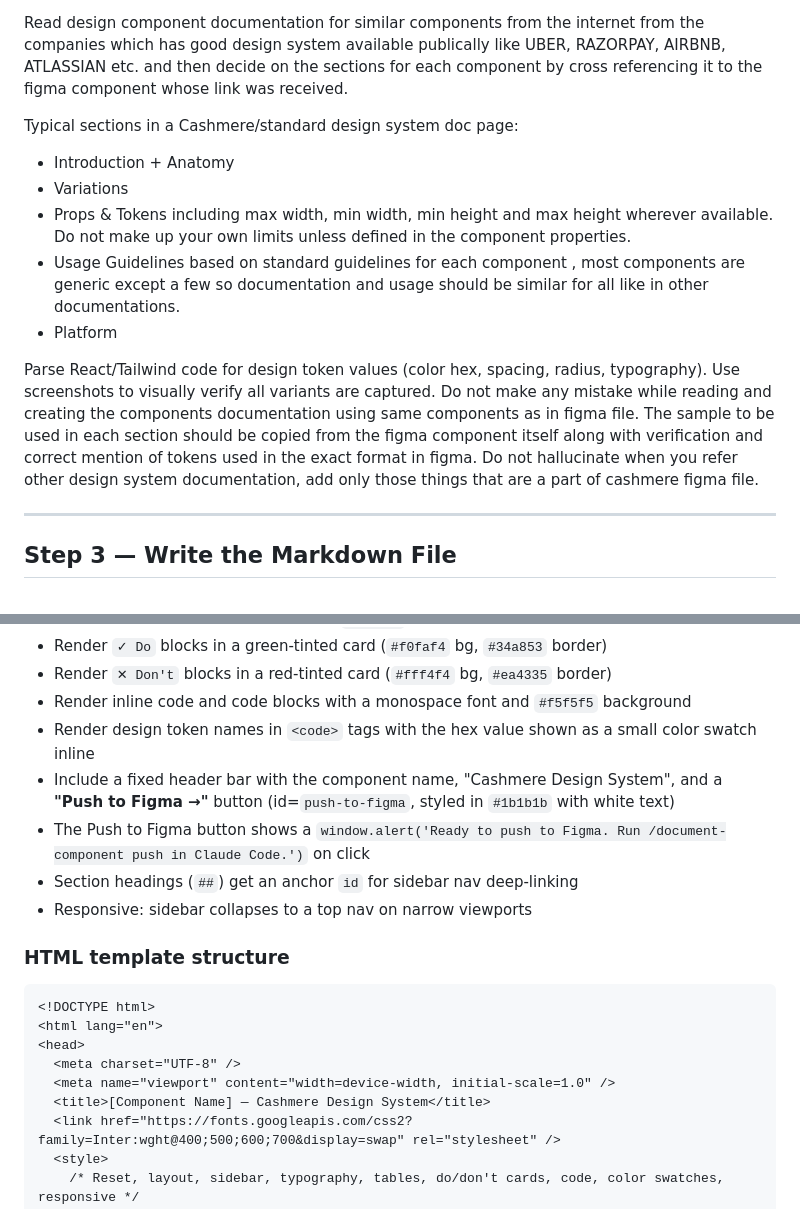
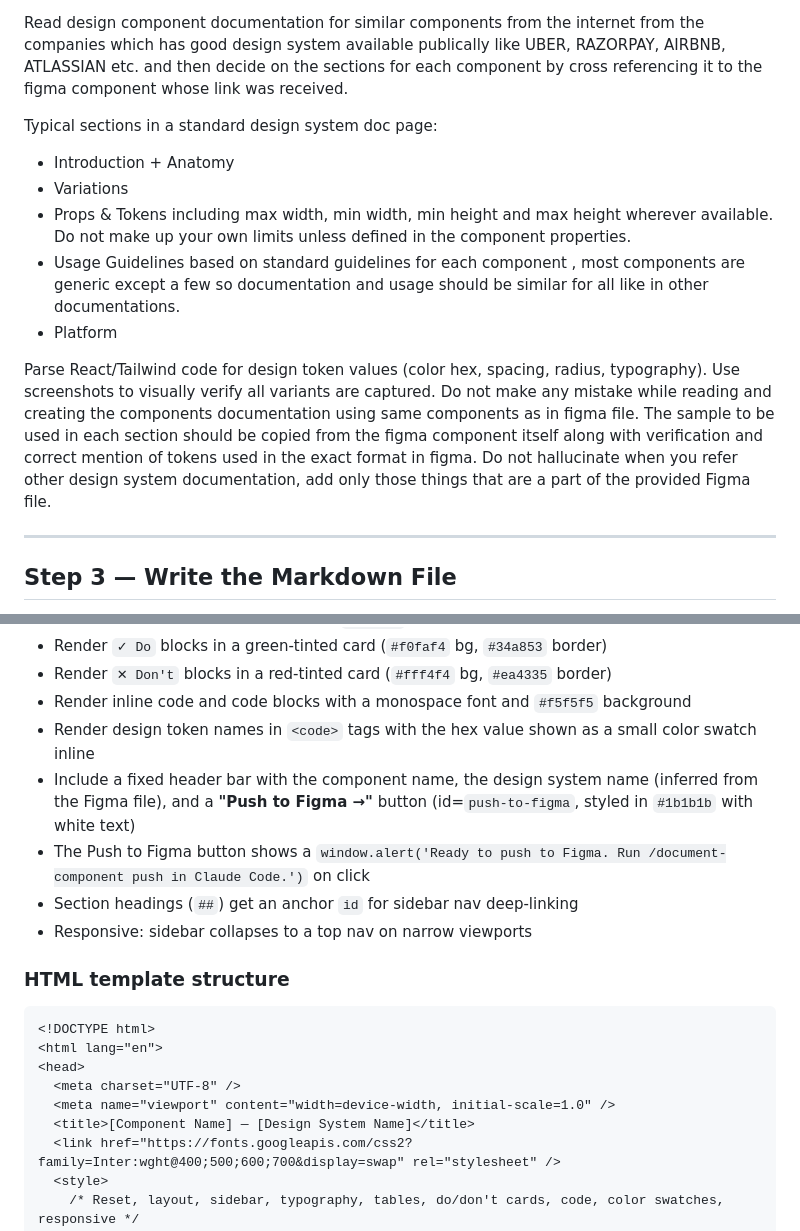
Before and after one commit to mehuljatiya/claude-for-designers, a Markdown page: commands/document-component.md, 2 parts joined by grey strips. GitHub-like rendering.

```diff
--- a/commands/document-component.md
+++ b/commands/document-component.md
@@ -25,7 +61,7 @@ Call `get_design_context` on the top-level node. If the result is too large:
 
 Read design component documentation for similar components from the internet from the companies which has good design system available publically like UBER, RAZORPAY, AIRBNB, ATLASSIAN etc. and then decide on the sections for each component by cross referencing it to the figma component whose link was received.
 
-Typical sections in a Cashmere/standard design system doc page:
+Typical sections in a standard design system doc page:
 - Introduction + Anatomy
 - Variations
 - Props & Tokens including max width, min width, min height and max height wherever available. Do not make up your own limits unless defined in the component properties.
@@ -34,7 +70,7 @@ Typical sections in a Cashmere/standard design system doc page:
 
 
 Parse React/Tailwind code for design token values (color hex, spacing, radius, typography).
-Use screenshots to visually verify all variants are captured. Do not make any mistake while reading and creating the components documentation using same components as in figma file. The sample to be used in each section should be copied from the figma component itself along with verification and correct mention of tokens used in the exact format in figma. Do not hallucinate when you refer other design system documentation, add only those things that are a part of cashmere figma file.
+Use screenshots to visually verify all variants are captured. Do not make any mistake while reading and creating the components documentation using same components as in figma file. The sample to be used in each section should be copied from the figma component itself along with verification and correct mention of tokens used in the exact format in figma. Do not hallucinate when you refer other design system documentation, add only those things that are a part of the provided Figma file.
 
 ---
 
@@ -254,7 +290,7 @@ After writing the `.md` file, generate a self-contained `[component-name].html`
 - Render `✕ Don't` blocks in a red-tinted card (`#fff4f4` bg, `#ea4335` border)
 - Render inline code and code blocks with a monospace font and `#f5f5f5` background
 - Render design token names in `<code>` tags with the hex value shown as a small color swatch inline
-- Include a fixed header bar with the component name, "Cashmere Design System", and a **"Push to Figma →"** button (id=`push-to-figma`, styled in `#1b1b1b` with white text)
+- Include a fixed header bar with the component name, the design system name (inferred from the Figma file), and a **"Push to Figma →"** button (id=`push-to-figma`, styled in `#1b1b1b` with white text)
 - The Push to Figma button shows a `window.alert('Ready to push to Figma. Run /document-component push in Claude Code.')` on click
 - Section headings (`##`) get an anchor `id` for sidebar nav deep-linking
 - Responsive: sidebar collapses to a top nav on narrow viewports
@@ -267,7 +303,7 @@ After writing the `.md` file, generate a self-contained `[component-name].html`
 <head>
   <meta charset="UTF-8" />
   <meta name="viewport" content="width=device-width, initial-scale=1.0" />
-  <title>[Component Name] — Cashmere Design System</title>
+  <title>[Component Name] — [Design System Name]</title>
   <link href="https://fonts.googleapis.com/css2?family=Inter:wght@400;500;600;700&display=swap" rel="stylesheet" />
   <style>
     /* Reset, layout, sidebar, typography, tables, do/don't cards, code, color swatches, responsive */
```
Also changed, not shown: other parts of commands/document-component.md (+38 -2 lines).
